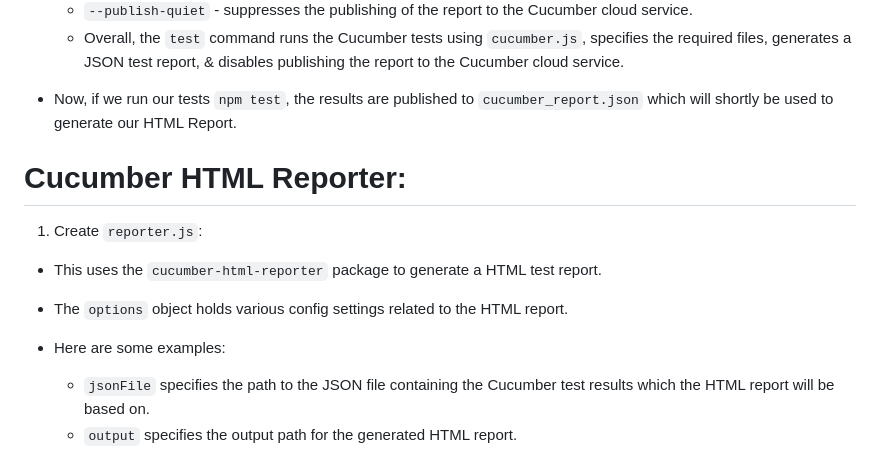
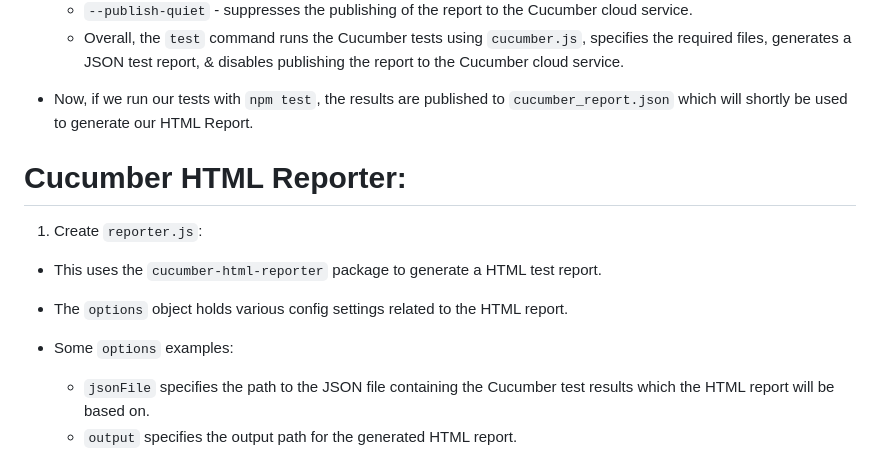
Before and after one commit to damosull/playwright-cucumber, a Markdown page: README.md, the part around the change printed below. Drawn GitHub-style.

Commit message:
format readme

```diff
--- a/README.md
+++ b/README.md
@@ -69,7 +68,7 @@
   - `--publish-quiet` - suppresses the publishing of the report to the Cucumber cloud service.
   - Overall, the `test` command runs the Cucumber tests using `cucumber.js`, specifies the required files, generates a JSON test report, & disables publishing the report to the Cucumber cloud service.
 
-- Now, if we run our tests `npm test`, the results are published to `cucumber_report.json` which will shortly be used to generate our HTML Report.
+- Now, if we run our tests with `npm test`, the results are published to `cucumber_report.json` which will shortly be used to generate our HTML Report.
 
 # Cucumber HTML Reporter:
 
@@ -77,7 +76,7 @@
 
 - This uses the `cucumber-html-reporter` package to generate a HTML test report.
 - The `options` object holds various config settings related to the HTML report.
-- Here are some examples:
+- Some `options` examples:
 
   - `jsonFile` specifies the path to the JSON file containing the Cucumber test results which the HTML report will be based on.
   - `output` specifies the output path for the generated HTML report.
```
Also changed, not shown: other parts of README.md (+21 -23 lines).
